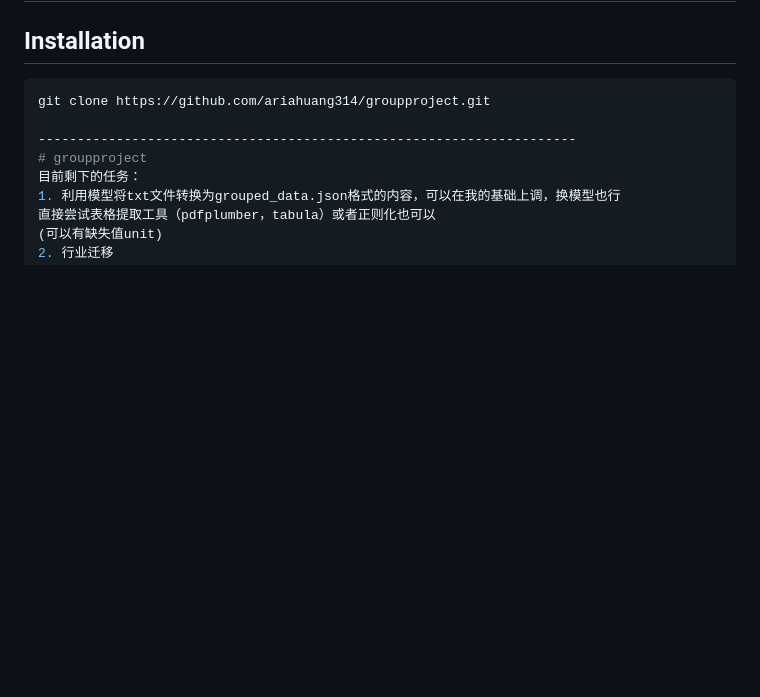
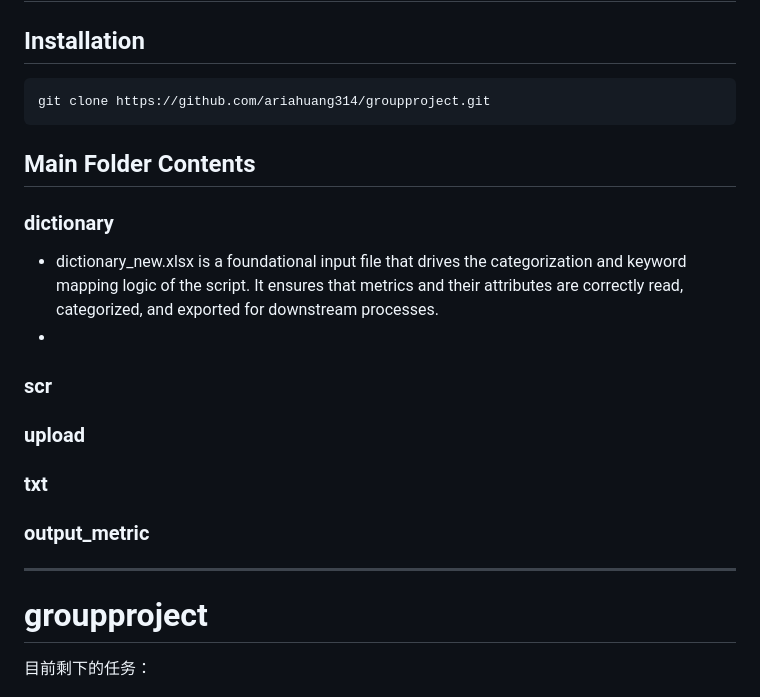
Before and after one commit to ariahuang314/ariahuang, a Markdown page: README.md, the part around the change. GitHub-like rendering; blank space fills up the shorter version.

````diff
--- a/README.md
+++ b/README.md
@@ -11,7 +11,19 @@ This project provides a suite of Python scripts designed to automate the extract
 
    ```bash
    git clone https://github.com/ariahuang314/groupproject.git
+  ```
+## Main Folder Contents
+### dictionary
+- dictionary_new.xlsx is a foundational input file that drives the categorization and keyword mapping logic of the script. It ensures that metrics and their attributes are correctly read, categorized, and exported for downstream processes.
+-
 
+### scr
+
+### upload
+
+### txt
+
+### output_metric
 ---------------------------------------------------------------------
 # groupproject
 目前剩下的任务：
````
